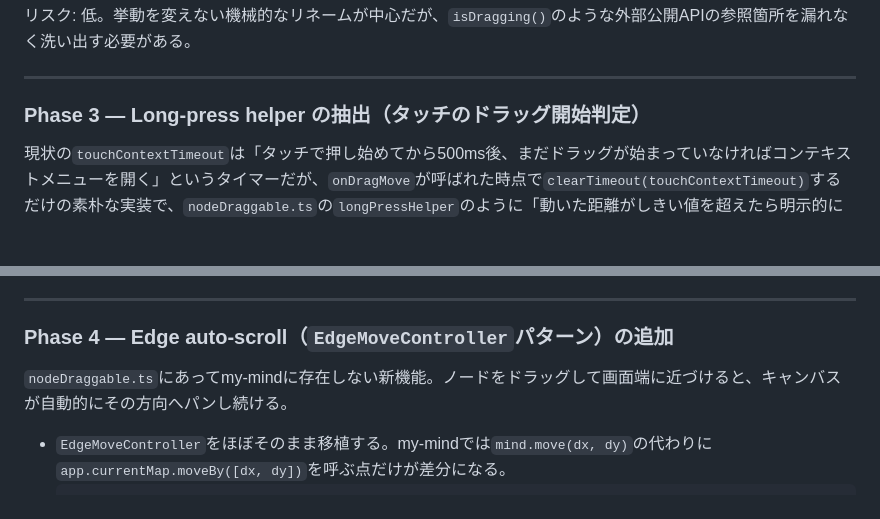
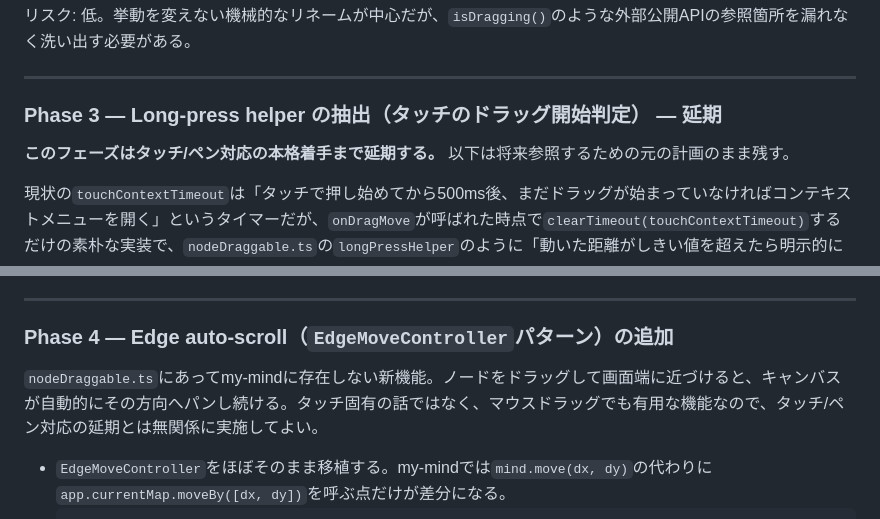
Before and after one commit to asano69/my-mind, a Markdown page: docs/07-mouse-refactor.md, 2 parts joined by grey strips. GitHub-like rendering; blank space fills up the shorter version.

````diff
--- a/docs/07-mouse-refactor.md
+++ b/docs/07-mouse-refactor.md
@@ -119,7 +125,9 @@ const State = {
 
 ---
 
-### Phase 3 — Long-press helper の抽出（タッチのドラッグ開始判定）
+### Phase 3 — Long-press helper の抽出（タッチのドラッグ開始判定） — 延期
+
+**このフェーズはタッチ/ペン対応の本格着手まで延期する。** 以下は将来参照するための元の計画のまま残す。
 
 現状の`touchContextTimeout`は「タッチで押し始めてから500ms後、まだドラッグが始まっていなければコンテキストメニューを開く」というタイマーだが、`onDragMove`が呼ばれた時点で`clearTimeout(touchContextTimeout)`するだけの素朴な実装で、`nodeDraggable.ts`の`longPressHelper`のように「動いた距離がしきい値を超えたら明示的にキャンセルする」という判定は持っていない（移動量に関わらず、`onDragMove`が一度でも呼ばれればタイマーは止まる）。
 
@@ -165,7 +173,7 @@ const State = {
 
 ### Phase 4 — Edge auto-scroll（`EdgeMoveController`パターン）の追加
 
-`nodeDraggable.ts`にあってmy-mindに存在しない新機能。ノードをドラッグして画面端に近づけると、キャンバスが自動的にその方向へパンし続ける。
+`nodeDraggable.ts`にあってmy-mindに存在しない新機能。ノードをドラッグして画面端に近づけると、キャンバスが自動的にその方向へパンし続ける。タッチ固有の話ではなく、マウスドラッグでも有用な機能なので、タッチ/ペン対応の延期とは無関係に実施してよい。
 
 - `EdgeMoveController`をほぼそのまま移植する。my-mindでは`mind.move(dx, dy)`の代わりに`app.currentMap.moveBy([dx, dy])`を呼ぶ点だけが差分になる。
   ```js
````
Also changed, not shown: other parts of docs/07-mouse-refactor.md (+13 -7 lines).
